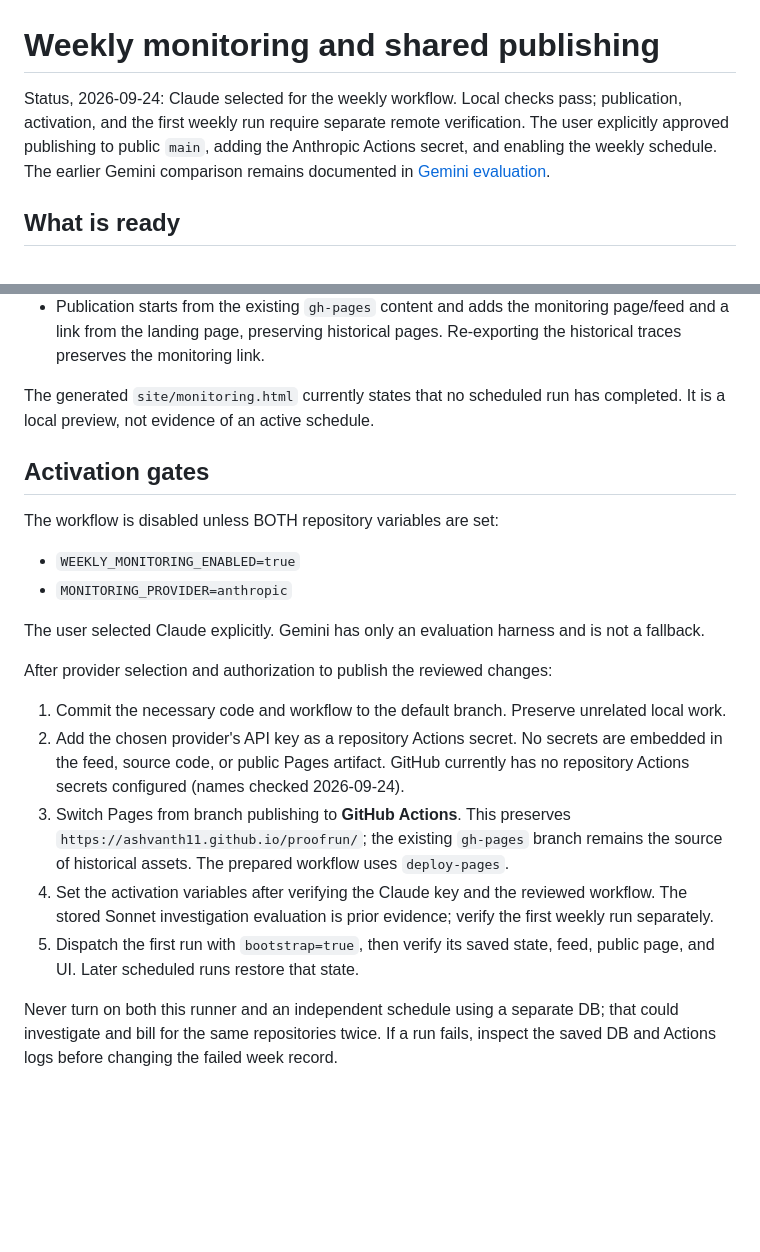
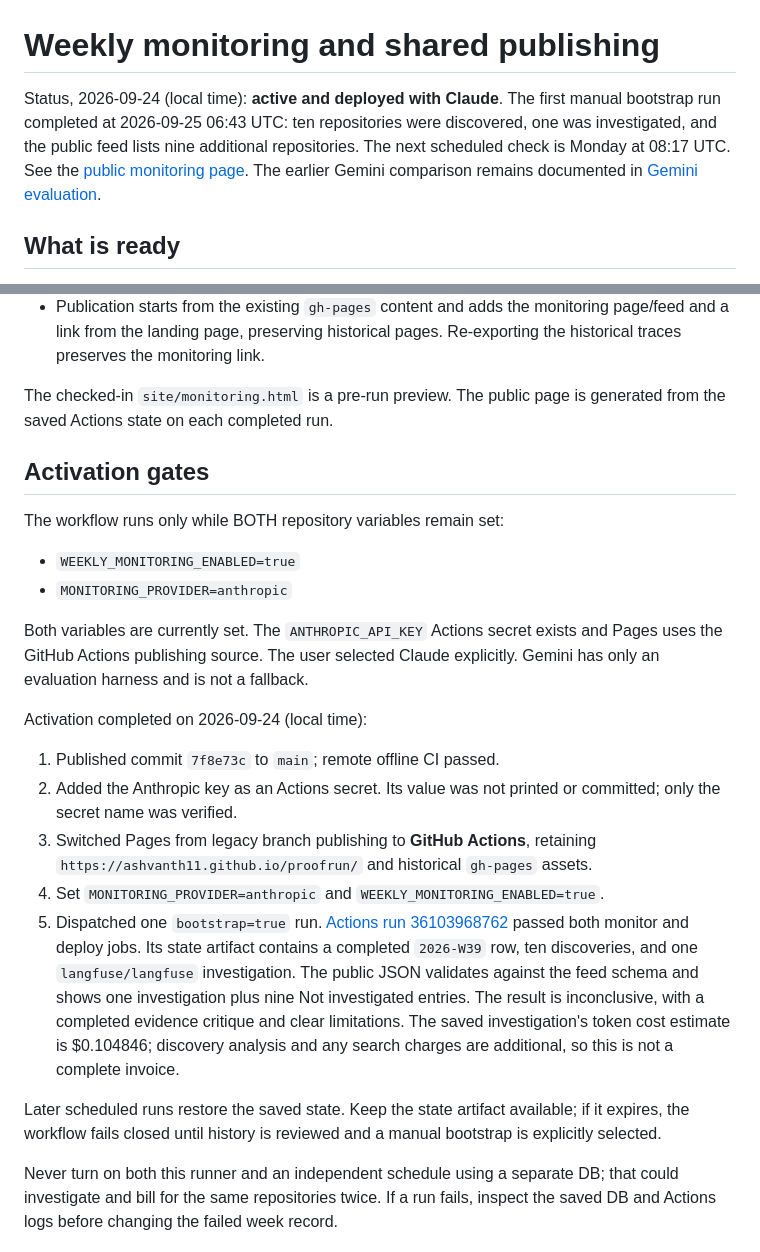
Before and after one commit to Ashvanth11/proofrun, a Markdown page: docs/weekly-monitoring.md, 2 parts joined by grey strips. GitHub-like rendering; blank space fills up the shorter version.

Commit message:
Document verified Claude weekly activation

```diff
--- a/docs/weekly-monitoring.md
+++ b/docs/weekly-monitoring.md
@@ -1,9 +1,10 @@
 # Weekly monitoring and shared publishing
 
-Status, 2026-09-24: Claude selected for the weekly workflow. Local checks pass;
-publication, activation, and the first weekly run require separate remote
-verification. The user explicitly approved publishing to public `main`, adding
-the Anthropic Actions secret, and enabling the weekly schedule.
+Status, 2026-09-24 (local time): **active and deployed with Claude**. The first
+manual bootstrap run completed at 2026-09-25 06:43 UTC: ten repositories were
+discovered, one was investigated, and the public feed lists nine additional
+repositories. The next scheduled check is Monday at 08:17 UTC. See the
+[public monitoring page](https://ashvanth11.github.io/proofrun/monitoring.html).
 The earlier Gemini comparison remains documented in
 [Gemini evaluation](gemini-evaluation.md).
 
@@ -40,34 +41,40 @@ The earlier Gemini comparison remains documented in
   page/feed and a link from the landing page, preserving historical pages.
   Re-exporting the historical traces preserves the monitoring link.
 
-The generated `site/monitoring.html` currently states that no scheduled run has
-completed. It is a local preview, not evidence of an active schedule.
+The checked-in `site/monitoring.html` is a pre-run preview. The public page is
+generated from the saved Actions state on each completed run.
 
 ## Activation gates
 
-The workflow is disabled unless BOTH repository variables are set:
+The workflow runs only while BOTH repository variables remain set:
 
 - `WEEKLY_MONITORING_ENABLED=true`
 - `MONITORING_PROVIDER=anthropic`
 
-The user selected Claude explicitly. Gemini has only an evaluation harness and
-is not a fallback.
+Both variables are currently set. The `ANTHROPIC_API_KEY` Actions secret exists
+and Pages uses the GitHub Actions publishing source. The user selected Claude
+explicitly. Gemini has only an evaluation harness and is not a fallback.
 
-After provider selection and authorization to publish the reviewed changes:
+Activation completed on 2026-09-24 (local time):
 
-1. Commit the necessary code and workflow to the default branch. Preserve
-   unrelated local work.
-2. Add the chosen provider's API key as a repository Actions secret. No secrets
-   are embedded in the feed, source code, or public Pages artifact. GitHub currently
-   has no repository Actions secrets configured (names checked 2026-09-24).
-3. Switch Pages from branch publishing to **GitHub Actions**. This preserves
-   `https://ashvanth11.github.io/proofrun/`; the existing `gh-pages` branch remains
-   the source of historical assets. The prepared workflow uses `deploy-pages`.
-4. Set the activation variables after verifying the Claude key and the reviewed
-   workflow. The stored Sonnet investigation evaluation is prior evidence;
-   verify the first weekly run separately.
-5. Dispatch the first run with `bootstrap=true`, then verify its saved state,
-   feed, public page, and UI. Later scheduled runs restore that state.
+1. Published commit `7f8e73c` to `main`; remote offline CI passed.
+2. Added the Anthropic key as an Actions secret. Its value was not printed or
+   committed; only the secret name was verified.
+3. Switched Pages from legacy branch publishing to **GitHub Actions**, retaining
+   `https://ashvanth11.github.io/proofrun/` and historical `gh-pages` assets.
+4. Set `MONITORING_PROVIDER=anthropic` and `WEEKLY_MONITORING_ENABLED=true`.
+5. Dispatched one `bootstrap=true` run. [Actions run 36103968762](https://github.com/Ashvanth11/proofrun/actions/runs/36103968762)
+   passed both monitor and deploy jobs. Its state artifact contains a completed
+   `2026-W39` row, ten discoveries, and one `langfuse/langfuse` investigation.
+   The public JSON validates against the feed schema and shows one investigation
+   plus nine Not investigated entries. The result is inconclusive, with a
+   completed evidence critique and clear limitations. The saved investigation's
+   token cost estimate is $0.104846; discovery analysis and any search charges
+   are additional, so this is not a complete invoice.
+
+Later scheduled runs restore the saved state. Keep the state artifact available;
+if it expires, the workflow fails closed until history is reviewed and a manual
+bootstrap is explicitly selected.
 
 Never turn on both this runner and an independent schedule using a separate DB;
 that could investigate and bill for the same repositories twice. If a run fails,
```
